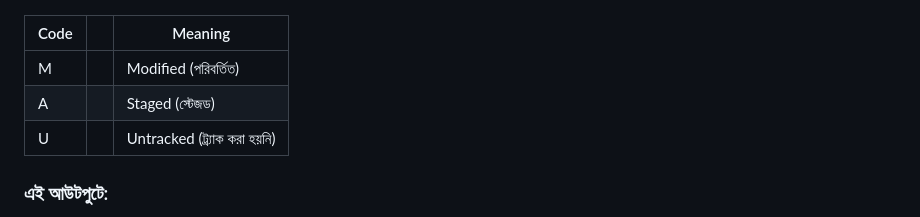
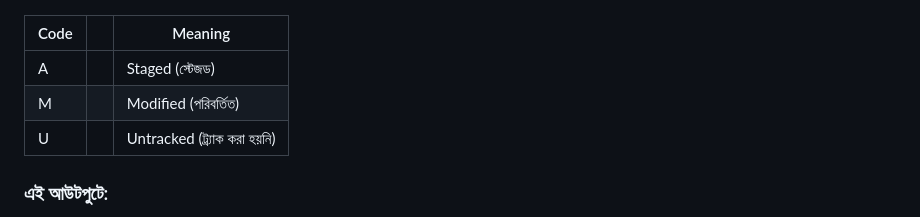
Before and after one commit to KhairuzzamanCP/-Git-and-GitHub-A-to-Z, a Markdown page: git status/README.md, the part around the change. GitHub-like rendering.

Commit message:
[git status ] final ok

```diff
--- a/git status/README.md
+++ b/git status/README.md
@@ -21,8 +21,8 @@
 
 | Code |     | Meaning                       |
 | ---- | --- | ----------------------------- |
+| A    |     | Staged (স্টেজড)               |
 | M    |     | Modified (পরিবর্তিত)          |
-| A    |     | Staged (স্টেজড)               |
 | U    |     | Untracked (ট্র্যাক করা হয়নি) |
 
 ### এই আউটপুটে:
```
